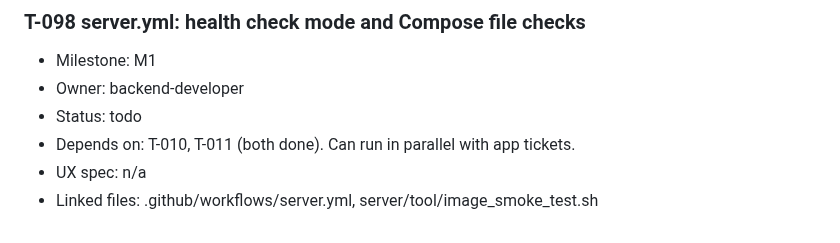
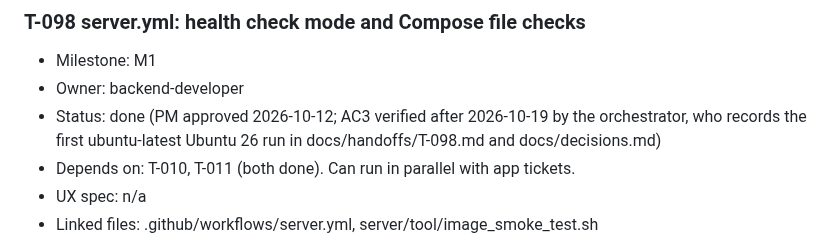
Before and after one commit to bartbasi/boardgame, a Markdown page: docs/backlog.md, the part around the change. Rendered like a GitHub page.

```diff
--- a/docs/backlog.md
+++ b/docs/backlog.md
@@ -286,7 +286,7 @@ Production settings (domain, real certificates, backups) are T-071 and T-072, no
 ### T-098 server.yml: health check mode and Compose file checks
 - Milestone: M1
 - Owner: backend-developer
-- Status: todo
+- Status: done (PM approved 2026-10-12; AC3 verified after 2026-10-19 by the orchestrator, who records the first ubuntu-latest Ubuntu 26 run in docs/handoffs/T-098.md and docs/decisions.md)
 - Depends on: T-010, T-011 (both done). Can run in parallel with app tickets.
 - UX spec: n/a
 - Linked files: .github/workflows/server.yml, server/tool/image_smoke_test.sh
```
Also changed, not shown: docs/handoffs/T-098.md (+11 -0 lines).
